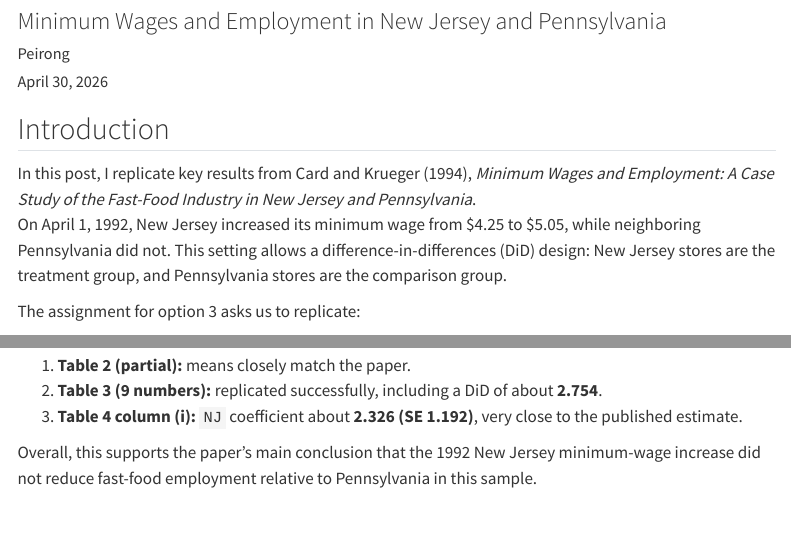
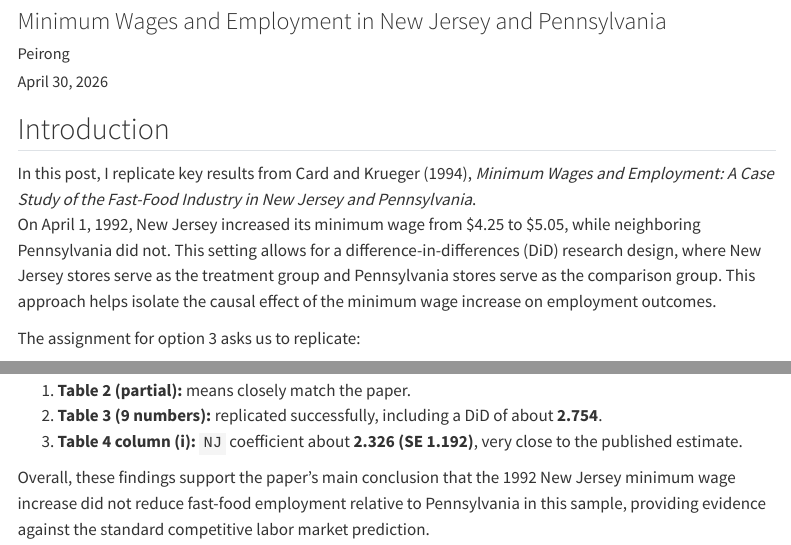
Before and after one commit to rsm-pez018/mgta495-website, a Quarto document (hw2_questions.qmd): the page in a window 1100 px wide, from 80 px down, and a second part further down, joined at a grey line. Rendered offline with R 4.5, knitr and Pandoc in place of Quarto, with nearby package versions; menus at the side of the page are left out; long lines of code are wrapped.

Commit message:
Update hw2_questions.qmd
Improve clarity and academic writing in analysis
- Improved wording in introduction
- Clarified interpretation of results
- Strengthened conclusion explanation

```diff
--- a/hw2_questions.qmd
+++ b/hw2_questions.qmd
@@ -8,7 +8,7 @@ date: today
 ## Introduction
 
 In this post, I replicate key results from Card and Krueger (1994), *Minimum Wages and Employment: A Case Study of the Fast-Food Industry in New Jersey and Pennsylvania*.
-On April 1, 1992, New Jersey increased its minimum wage from \$4.25 to \$5.05, while neighboring Pennsylvania did not. This setting allows a difference-in-differences (DiD) design: New Jersey stores are the treatment group, and Pennsylvania stores are the comparison group.
+On April 1, 1992, New Jersey increased its minimum wage from \$4.25 to \$5.05, while neighboring Pennsylvania did not. This setting allows for a difference-in-differences (DiD) research design, where New Jersey stores serve as the treatment group and Pennsylvania stores serve as the comparison group. This approach helps isolate the causal effect of the minimum wage increase on employment outcomes.
 
 The assignment for option 3 asks us to replicate:
 
@@ -205,4 +205,4 @@ This replication recovers the key findings requested in option 3:
 2. **Table 3 (9 numbers):** replicated successfully, including a DiD of about **2.754**.
 3. **Table 4 column (i):** `NJ` coefficient about **2.326 (SE 1.192)**, very close to the published estimate.
 
-Overall, this supports the paper's main conclusion that the 1992 New Jersey minimum-wage increase did not reduce fast-food employment relative to Pennsylvania in this sample.
+Overall, these findings support the paper's main conclusion that the 1992 New Jersey minimum wage increase did not reduce fast-food employment relative to Pennsylvania in this sample, providing evidence against the standard competitive labor market prediction.
```
Also changed, not shown: hw2_questions.qmd (2 more changed lines).
